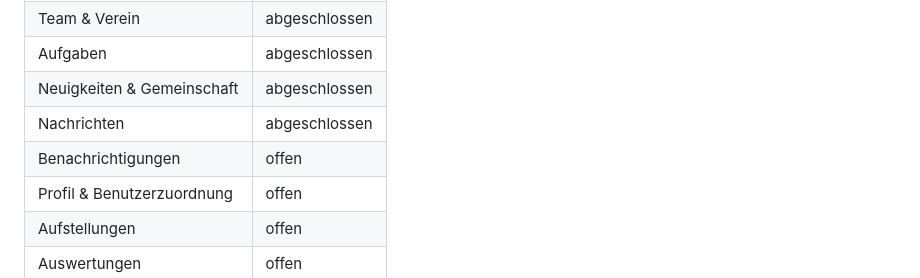
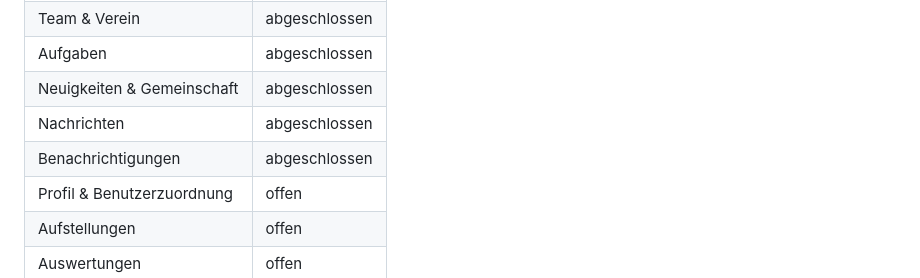
Before and after one commit to mastercad/Kaderblick-Documentation, a Markdown page: DOKUMENTATIONSPLAN.md, the part around the change. Rendered like a GitHub page.

Commit message:
Markiere Benachrichtigungen als abgeschlossen

```diff
--- a/DOKUMENTATIONSPLAN.md
+++ b/DOKUMENTATIONSPLAN.md
@@ -31,7 +31,7 @@ Diese Datei hält den Arbeitsstand der vollständigen Überarbeitung fest. Maßg
 | Aufgaben | abgeschlossen |
 | Neuigkeiten & Gemeinschaft | abgeschlossen |
 | Nachrichten | abgeschlossen |
-| Benachrichtigungen | offen |
+| Benachrichtigungen | abgeschlossen |
 | Profil & Benutzerzuordnung | offen |
 | Aufstellungen | offen |
 | Auswertungen | offen |
```
